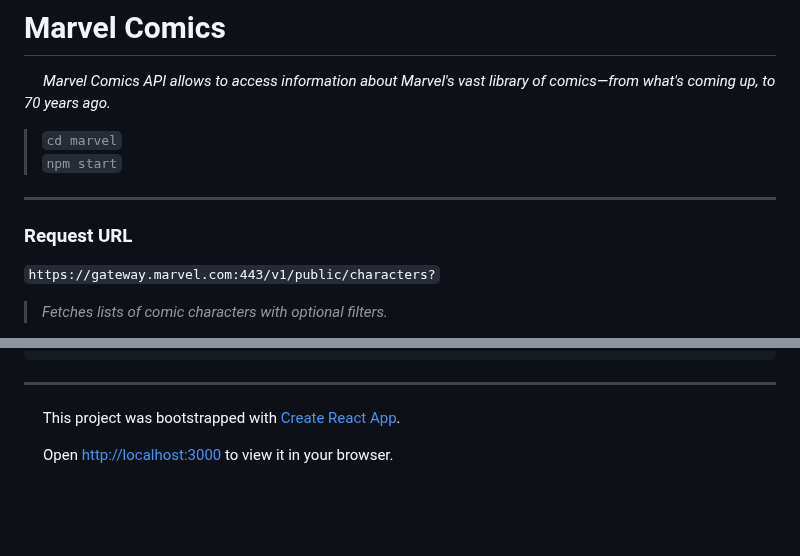
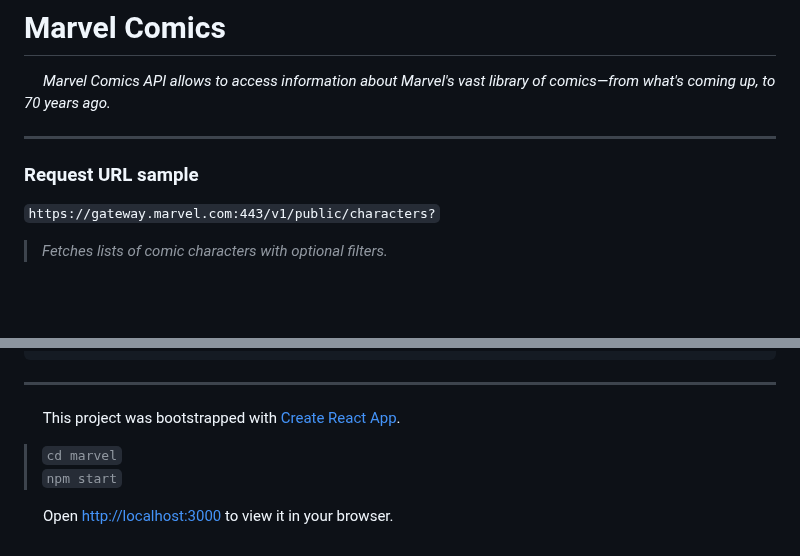
Before and after one commit to SKindij/JS-and-API-practice, a Markdown page: marvel/README.md, 2 parts joined by grey strips. Drawn GitHub-style; blank space fills up the shorter version.

````diff
--- a/marvel/README.md
+++ b/marvel/README.md
@@ -1,11 +1,8 @@
 # Marvel Comics
 &emsp; _Marvel Comics API allows to access information about Marvel's vast library of comics—from what's coming up, to 70 years ago._
 
-> ``cd marvel``\
-> ``npm start``
-___
-
-### Request URL
+- - -
+### Request URL sample
 ``https://gateway.marvel.com:443/v1/public/characters?``
 > _Fetches lists of comic characters with optional filters._
 
@@ -105,9 +102,11 @@ Response Class (Response Body)
     }
   }
 ```
-
-___
+- - -
 
 &emsp; This project was bootstrapped with [Create React App](https://github.com/facebook/create-react-app).
 
+> ``cd marvel``\
+> ``npm start``
+
 &emsp; Open [http://localhost:3000](http://localhost:3000) to view it in your browser.
````
